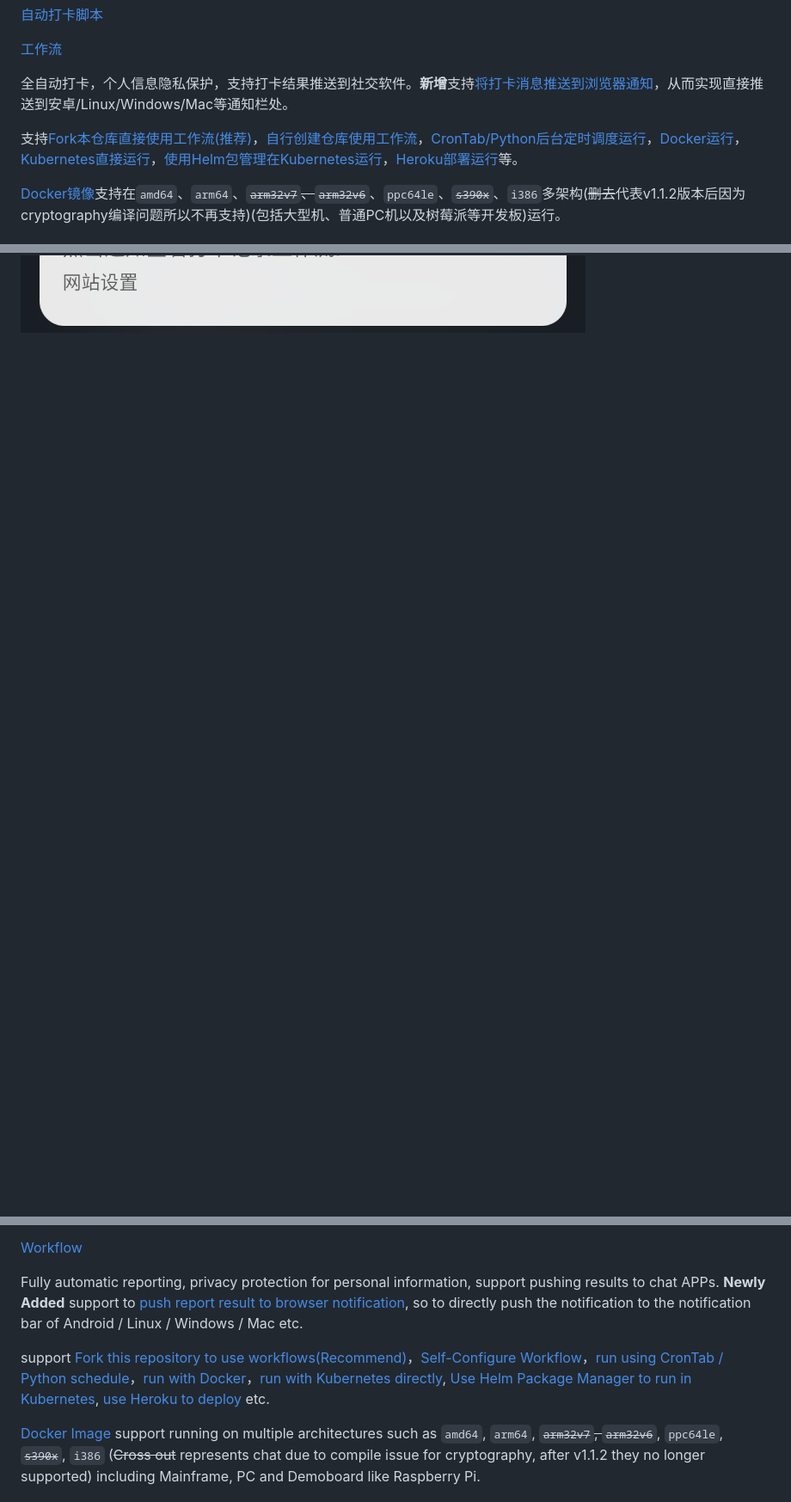
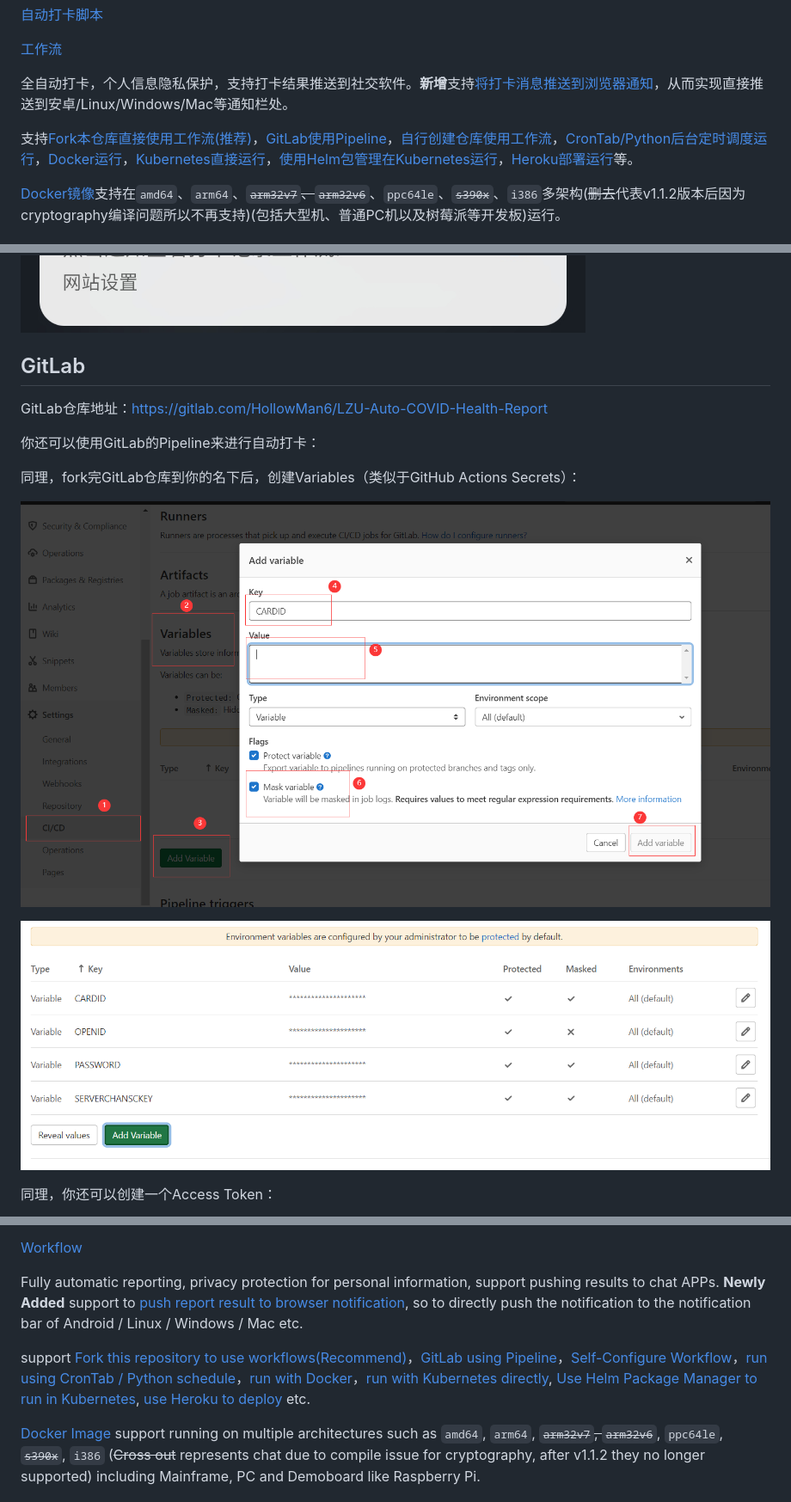
Before and after one commit to fallwink/LZU-Auto-COVID, a Markdown page: README.md, 3 parts joined by grey strips. Shown: that part at 86% size. GitHub-like rendering; pictures changed too: img/gitlab_create_variable.png (added), img/gitlab_create_variable_result.png (added); blank space fills up the shorter version.

Commit message:
Latest push
Signed-off-by: Hollow Man <hollowman@hollowman.ml>

```diff
--- a/README.md
+++ b/README.md
@@ -38,7 +38,7 @@
 
 全自动打卡，个人信息隐私保护，支持打卡结果推送到社交软件。**新增**支持[将打卡消息推送到浏览器通知](#将打卡消息推送到浏览器通知)，从而实现直接推送到安卓/Linux/Windows/Mac等通知栏处。
 
-支持[Fork本仓库直接使用工作流(推荐)](#使用方法)，[自行创建仓库使用工作流](#自行配置工作流)，[CronTab/Python后台定时调度运行](#qa)，[Docker运行](#docker)，[Kubernetes直接运行](#kubernetes)，[使用Helm包管理在Kubernetes运行](#helm)，[Heroku部署运行](#heroku)等。
+支持[Fork本仓库直接使用工作流(推荐)](#使用方法)，[GitLab使用Pipeline](#GitLab)，[自行创建仓库使用工作流](#自行配置工作流)，[CronTab/Python后台定时调度运行](#qa)，[Docker运行](#docker)，[Kubernetes直接运行](#kubernetes)，[使用Helm包管理在Kubernetes运行](#helm)，[Heroku部署运行](#heroku)等。
 
 [Docker镜像](https://hub.docker.com/r/hollowman6/lzu-auto-covid-health-report)支持在`amd64`、`arm64`、~~`arm32v7`、`arm32v6`~~、`ppc64le`、~~`s390x`~~、`i386`多架构(~~删去~~代表v1.1.2版本后因为cryptography编译问题所以不再支持)(包括大型机、普通PC机以及树莓派等开发板)运行。
 
@@ -150,3 +150,18 @@ https://github.com/HollowMan6/LZU-Auto-COVID-Health-Report/blob/main/.github/wor
 手机端效果示意:
 
 ![](img/Notification-Android.jpg)
+
+## GitLab
+
+GitLab仓库地址：https://gitlab.com/HollowMan6/LZU-Auto-COVID-Health-Report
+
+你还可以使用GitLab的Pipeline来进行自动打卡：
+
+同理，fork完GitLab仓库到你的名下后，创建Variables（类似于GitHub Actions Secrets）：
+
+![](img/gitlab_create_variable.png)
+
+![](img/gitlab_create_variable_result.png)
+
+同理，你还可以创建一个Access Token：
+
@@ -326,7 +348,7 @@ Source GitHub Repository Link: https://github.com/HollowMan6/LZU-Auto-COVID-Heal
 
 Fully automatic reporting, privacy protection for personal information, support pushing results to chat APPs. **Newly Added** support to [push report result to browser notification](#push-report-result-to-browser-notification), so to directly push the notification to the notification bar of Android / Linux / Windows / Mac etc.
 
-support [Fork this repository to use workflows(Recommend)](#usage)，[Self-Configure Workflow](#self-configure-workflow)，[run using CronTab / Python schedule](#qa)，[run with Docker](#docker)，[run with Kubernetes directly](#kubernetes), [Use Helm Package Manager to run in Kubernetes](#helm), [use Heroku to deploy](#heroku) etc.
+support [Fork this repository to use workflows(Recommend)](#usage)，[GitLab using Pipeline](#GitLab)，[Self-Configure Workflow](#self-configure-workflow)，[run using CronTab / Python schedule](#qa)，[run with Docker](#docker)，[run with Kubernetes directly](#kubernetes), [Use Helm Package Manager to run in Kubernetes](#helm), [use Heroku to deploy](#heroku) etc.
 
 [Docker Image](https://hub.docker.com/r/hollowman6/lzu-auto-covid-health-report) support running on multiple architectures such as `amd64`, `arm64`, ~~`arm32v7`, `arm32v6`~~, `ppc64le`, ~~`s390x`~~, `i386` (~~Cross out~~ represents chat due to compile issue for cryptography, after v1.1.2 they no longer supported) including Mainframe, PC and Demoboard like Raspberry Pi.
 
```
Also changed, not shown: other parts of README.md (+29 -0 lines), img/gitlab_access_token.png (added), img/schedule.png (added), 1 other file.
